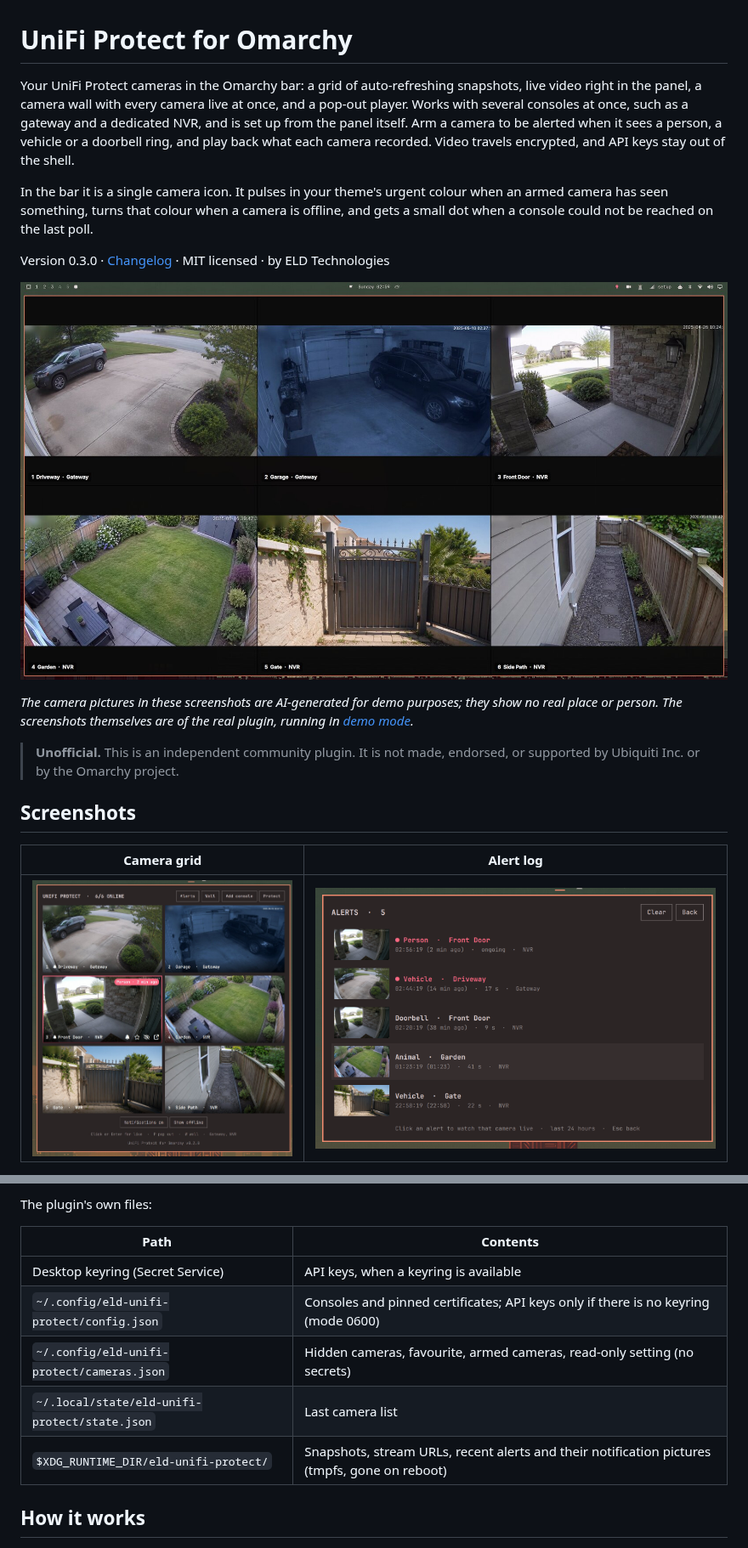
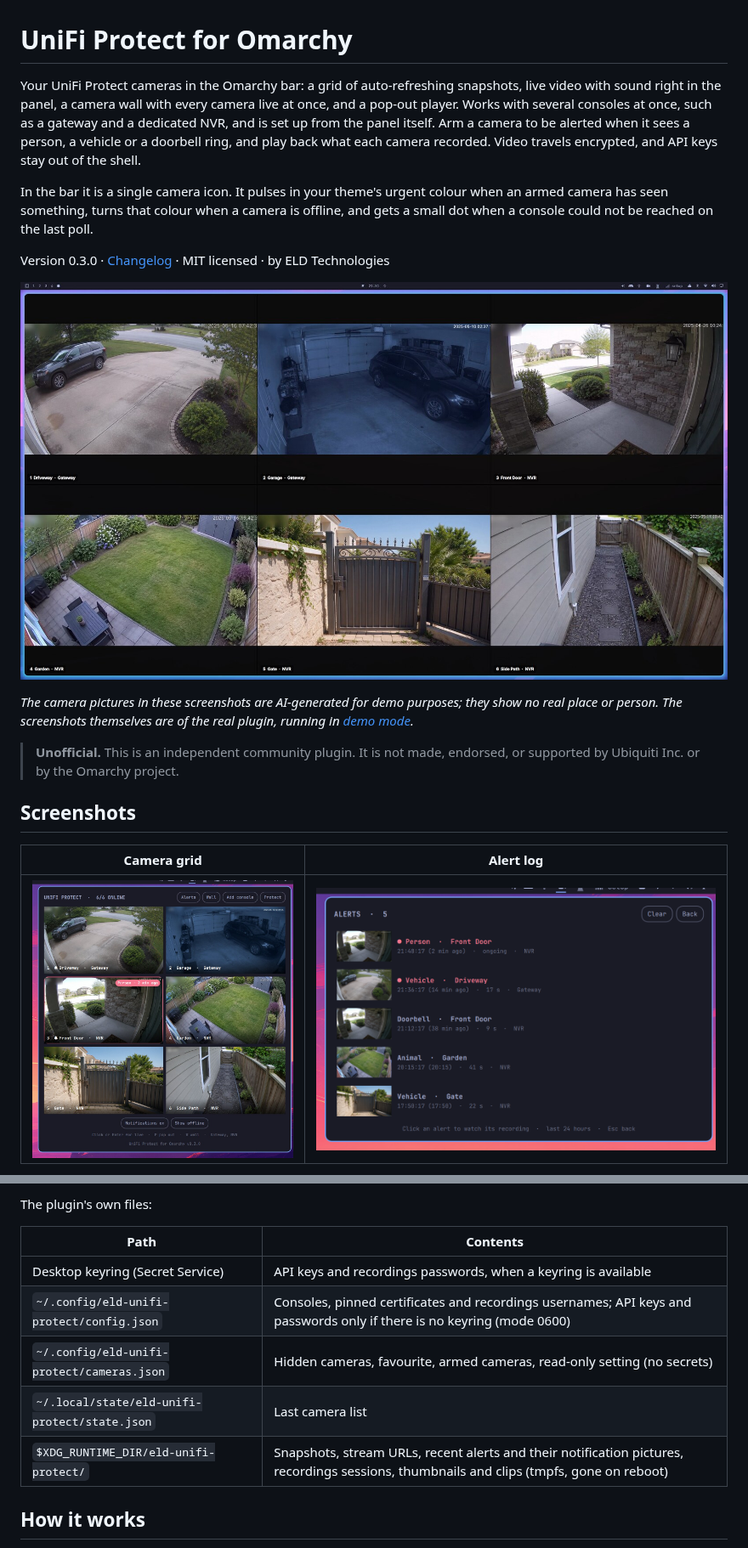
Before and after one commit to eldtechnologies/omarchy-plugin-unifi-protect, a Markdown page: README.md, 2 parts joined by grey strips. Shown at 85% size. Rendered like a GitHub page; pictures changed too: docs/screenshots/panel-alerts.png, docs/screenshots/panel-grid.jpg, docs/screenshots/wall.jpg.

```diff
--- a/README.md
+++ b/README.md
@@ -1,8 +1,8 @@
 # UniFi Protect for Omarchy
 
 Your UniFi Protect cameras in the Omarchy bar: a grid of auto-refreshing
-snapshots, live video right in the panel, a camera wall with every camera
-live at once, and a pop-out player. Works with several consoles at once, such
+snapshots, live video with sound right in the panel, a camera wall with every
+camera live at once, and a pop-out player. Works with several consoles at once, such
 as a gateway and a dedicated NVR, and is set up from the panel itself. Arm a
 camera to be alerted when it sees a person, a vehicle or a doorbell ring,
 and play back what each camera recorded. Video travels encrypted, and API
@@ -315,11 +322,11 @@ The plugin's own files:
 
 | Path | Contents |
 |------|----------|
-| Desktop keyring (Secret Service) | API keys, when a keyring is available |
-| `~/.config/eld-unifi-protect/config.json` | Consoles and pinned certificates; API keys only if there is no keyring (mode 0600) |
+| Desktop keyring (Secret Service) | API keys and recordings passwords, when a keyring is available |
+| `~/.config/eld-unifi-protect/config.json` | Consoles, pinned certificates and recordings usernames; API keys and passwords only if there is no keyring (mode 0600) |
 | `~/.config/eld-unifi-protect/cameras.json` | Hidden cameras, favourite, armed cameras, read-only setting (no secrets) |
 | `~/.local/state/eld-unifi-protect/state.json` | Last camera list |
-| `$XDG_RUNTIME_DIR/eld-unifi-protect/` | Snapshots, stream URLs, recent alerts and their notification pictures (tmpfs, gone on reboot) |
+| `$XDG_RUNTIME_DIR/eld-unifi-protect/` | Snapshots, stream URLs, recent alerts and their notification pictures, recordings sessions, thumbnails and clips (tmpfs, gone on reboot) |
 
 ## How it works
 
```
Also changed, not shown: other parts of README.md (+29 -17 lines), docs/screenshots/panel-live.jpg, docs/screenshots/panel-recordings.jpg (added), preview.jpg, 2 other files.
